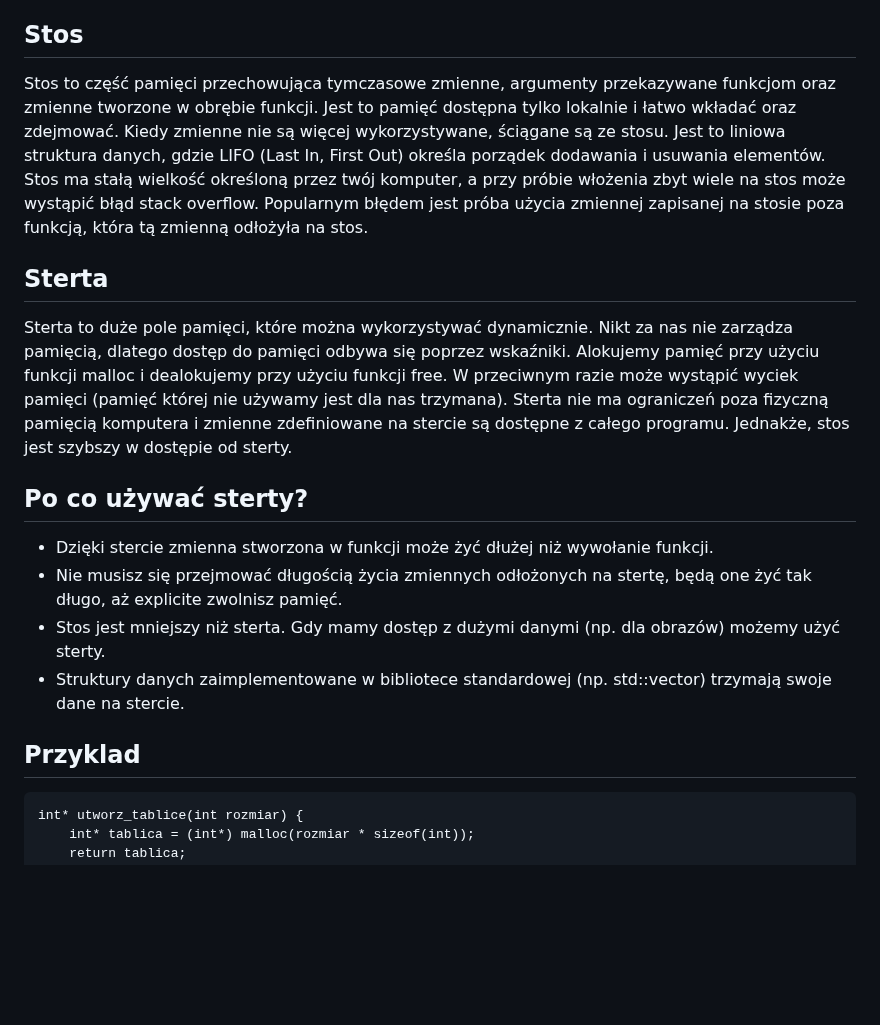
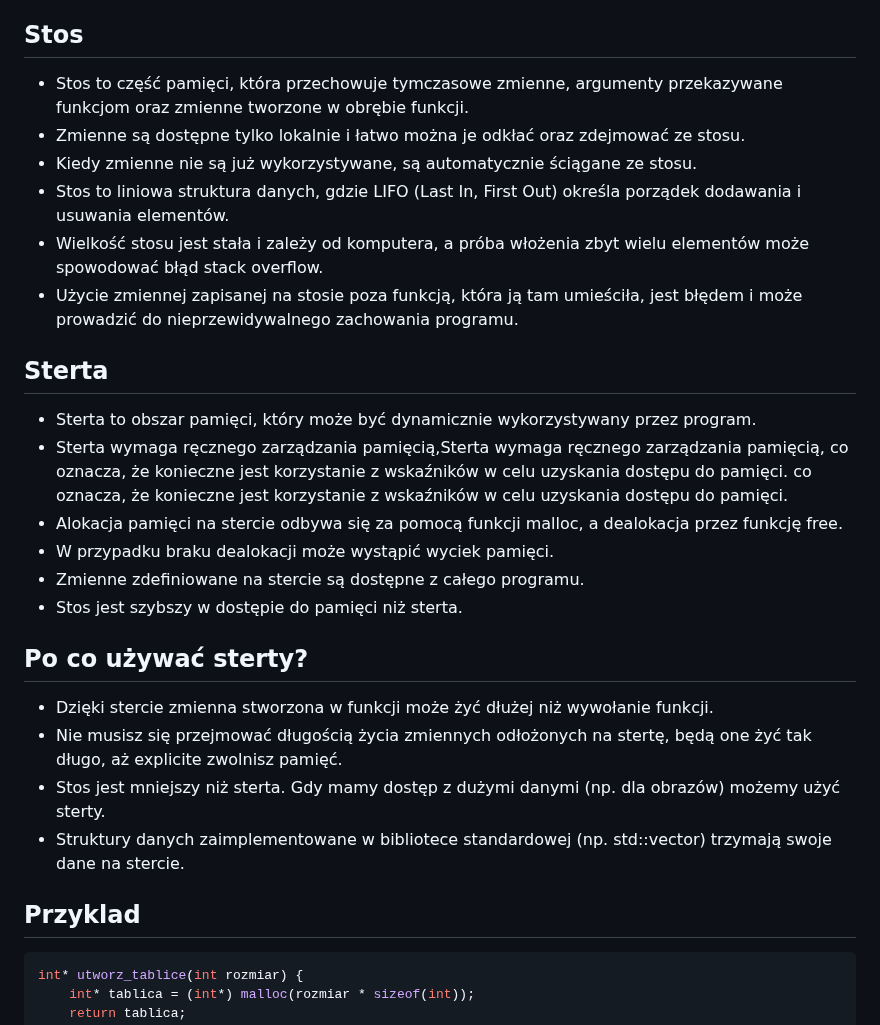
Before and after one commit to djeada/Od-C-do-Cpp, a Markdown page: prezentacje/stos_i_sterta/stos_i_sterta.md, the part around the change. Drawn GitHub-style; blank space fills up the shorter version.

Commit message:
[refactor]: popraw prezentacje/stos_i_sterta

````diff
--- a/prezentacje/stos_i_sterta/stos_i_sterta.md
+++ b/prezentacje/stos_i_sterta/stos_i_sterta.md
@@ -9,11 +9,21 @@ Pamięć wykorzystywana przez program podzielona jest m.in. na:
 
 ## Stos
 
-Stos to część pamięci przechowująca tymczasowe zmienne, argumenty przekazywane funkcjom oraz zmienne tworzone w obrębie funkcji. Jest to pamięć dostępna tylko lokalnie i łatwo wkładać oraz zdejmować. Kiedy zmienne nie są więcej wykorzystywane, ściągane są ze stosu. Jest to liniowa struktura danych, gdzie LIFO (Last In, First Out) określa porządek dodawania i usuwania elementów. Stos ma stałą wielkość określoną przez twój komputer, a przy próbie włożenia zbyt wiele na stos może wystąpić błąd stack overflow. Popularnym błędem jest próba użycia zmiennej zapisanej na stosie poza funkcją, która tą zmienną odłożyła na stos.
+* Stos to część pamięci, która przechowuje tymczasowe zmienne, argumenty przekazywane funkcjom oraz zmienne tworzone w obrębie funkcji.
+* Zmienne są dostępne tylko lokalnie i łatwo można je odkłać oraz zdejmować ze stosu.
+* Kiedy zmienne nie są już wykorzystywane, są automatycznie ściągane ze stosu.
+* Stos to liniowa struktura danych, gdzie LIFO (Last In, First Out) określa porządek dodawania i usuwania elementów.
+* Wielkość stosu jest stała i zależy od komputera, a próba włożenia zbyt wielu elementów może spowodować błąd stack overflow.
+* Użycie zmiennej zapisanej na stosie poza funkcją, która ją tam umieściła, jest błędem i może prowadzić do nieprzewidywalnego zachowania programu.
 
 ## Sterta
 
-Sterta to duże pole pamięci, które można wykorzystywać dynamicznie. Nikt za nas nie zarządza pamięcią, dlatego dostęp do pamięci odbywa się poprzez wskaźniki. Alokujemy pamięć przy użyciu funkcji malloc i dealokujemy przy użyciu funkcji free. W przeciwnym razie może wystąpić wyciek pamięci (pamięć której nie używamy jest dla nas trzymana). Sterta nie ma ograniczeń poza fizyczną pamięcią komputera i zmienne zdefiniowane na stercie są dostępne z całego programu. Jednakże, stos jest szybszy w dostępie od sterty.
+* Sterta to obszar pamięci, który może być dynamicznie wykorzystywany przez program.
+* Sterta wymaga ręcznego zarządzania pamięcią,Sterta wymaga ręcznego zarządzania pamięcią, co oznacza, że konieczne jest korzystanie z wskaźników w celu uzyskania dostępu do pamięci. co oznacza, że konieczne jest korzystanie z wskaźników w celu uzyskania dostępu do pamięci.
+* Alokacja pamięci na stercie odbywa się za pomocą funkcji malloc, a dealokacja przez funkcję free.
+* W przypadku braku dealokacji może wystąpić wyciek pamięci.
+* Zmienne zdefiniowane na stercie są dostępne z całego programu.
+* Stos jest szybszy w dostępie do pamięci niż sterta.
 
 ## Po co używać sterty?
 
@@ -24,7 +34,7 @@ Sterta to duże pole pamięci, które można wykorzystywać dynamicznie. Nikt za
 
 ## Przyklad
 
-``` {.c++ language="C++"}
+```c++
 int* utworz_tablice(int rozmiar) {
     int* tablica = (int*) malloc(rozmiar * sizeof(int));
     return tablica;
````
